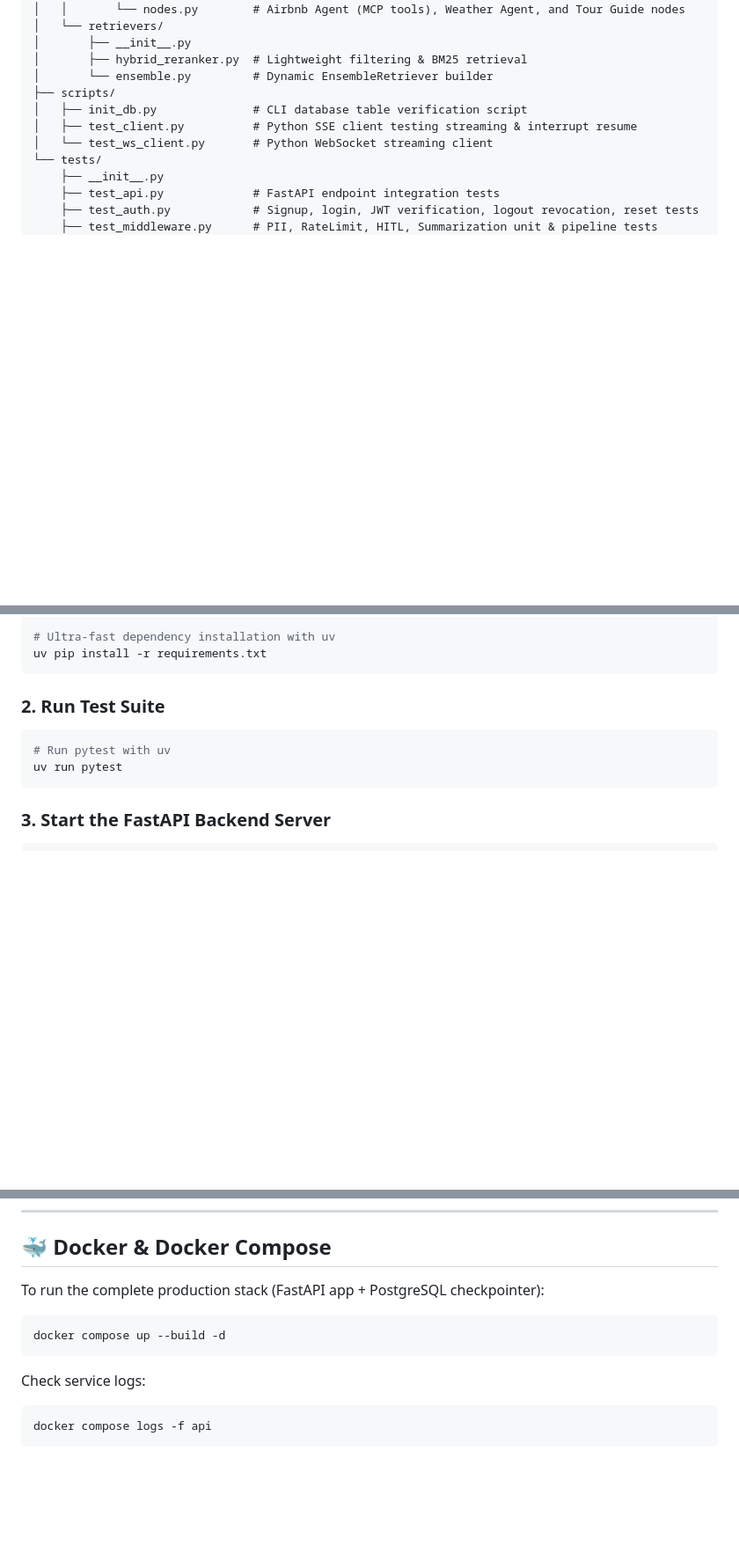
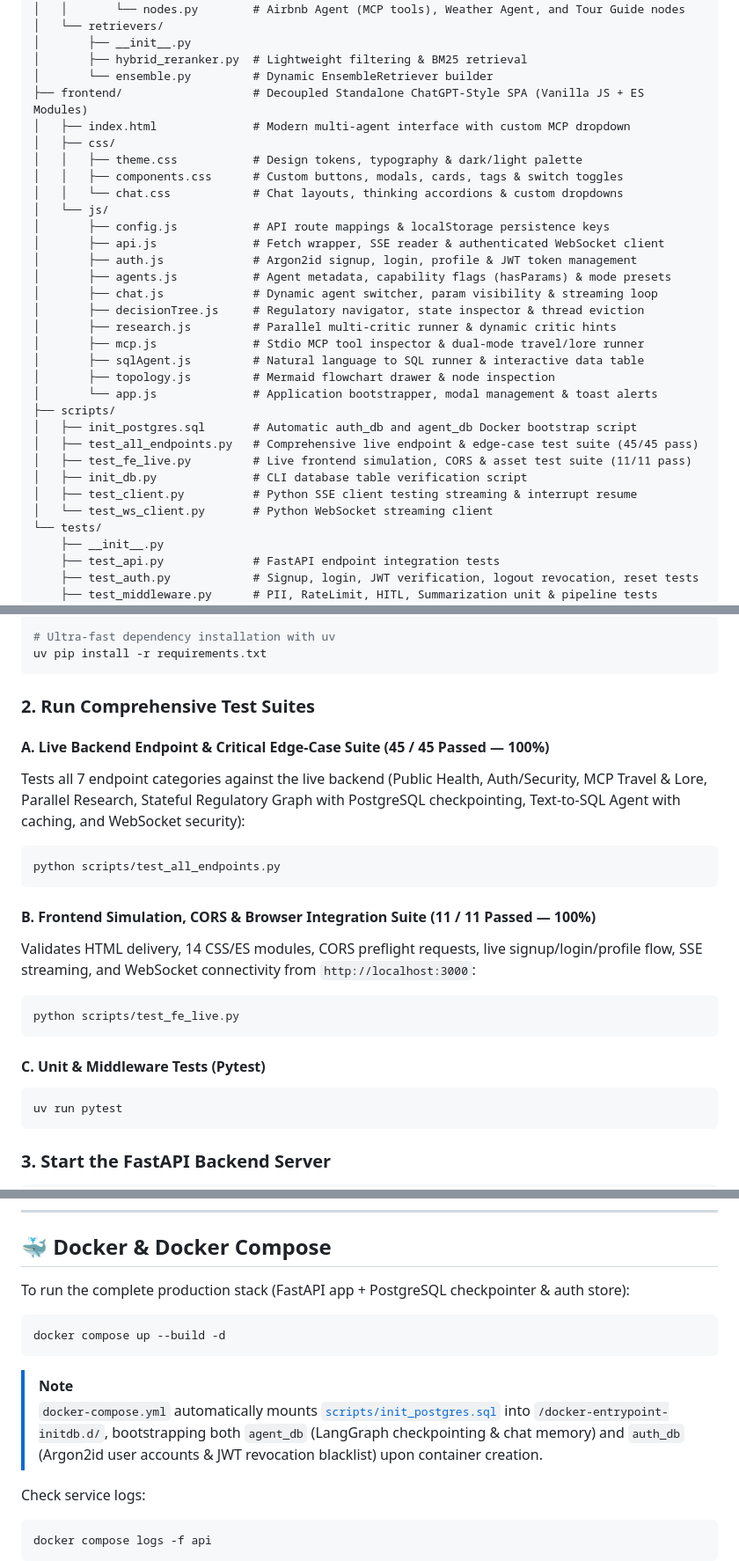
Before and after one commit to ambideXtrous9/Langchain-Langgraph-Notebooks, a Markdown page: README.md, 3 parts joined by grey strips. Shown at 88% size. Drawn GitHub-style; blank space fills up the shorter version.

Commit message:
docs(readme): update architecture, directory tree, and test guides for enhancements

````diff
--- a/README.md
+++ b/README.md
@@ -421,7 +441,28 @@ langgraph-project/
 │       ├── __init__.py
 │       ├── hybrid_reranker.py  # Lightweight filtering & BM25 retrieval
 │       └── ensemble.py         # Dynamic EnsembleRetriever builder
+├── frontend/                   # Decoupled Standalone ChatGPT-Style SPA (Vanilla JS + ES Modules)
+│   ├── index.html              # Modern multi-agent interface with custom MCP dropdown
+│   ├── css/
+│   │   ├── theme.css           # Design tokens, typography & dark/light palette
+│   │   ├── components.css      # Custom buttons, modals, cards, tags & switch toggles
+│   │   └── chat.css            # Chat layouts, thinking accordions & custom dropdowns
+│   └── js/
+│       ├── config.js           # API route mappings & localStorage persistence keys
+│       ├── api.js              # Fetch wrapper, SSE reader & authenticated WebSocket client
+│       ├── auth.js             # Argon2id signup, login, profile & JWT token management
+│       ├── agents.js           # Agent metadata, capability flags (hasParams) & mode presets
+│       ├── chat.js             # Dynamic agent switcher, param visibility & streaming loop
+│       ├── decisionTree.js     # Regulatory navigator, state inspector & thread eviction
+│       ├── research.js         # Parallel multi-critic runner & dynamic critic hints
+│       ├── mcp.js              # Stdio MCP tool inspector & dual-mode travel/lore runner
+│       ├── sqlAgent.js         # Natural language to SQL runner & interactive data table
+│       ├── topology.js         # Mermaid flowchart drawer & node inspection
+│       └── app.js              # Application bootstrapper, modal management & toast alerts
 ├── scripts/
+│   ├── init_postgres.sql       # Automatic auth_db and agent_db Docker bootstrap script
+│   ├── test_all_endpoints.py   # Comprehensive live endpoint & edge-case test suite (45/45 pass)
+│   ├── test_fe_live.py         # Live frontend simulation, CORS & asset test suite (11/11 pass)
 │   ├── init_db.py              # CLI database table verification script
 │   ├── test_client.py          # Python SSE client testing streaming & interrupt resume
 │   └── test_ws_client.py       # Python WebSocket streaming client
@@ -540,9 +581,22 @@ source .venv/bin/activate
 uv pip install -r requirements.txt
 ```
 
-### 2. Run Test Suite
+### 2. Run Comprehensive Test Suites
+
+#### A. Live Backend Endpoint & Critical Edge-Case Suite (45 / 45 Passed &mdash; 100%)
+Tests all 7 endpoint categories against the live backend (Public Health, Auth/Security, MCP Travel & Lore, Parallel Research, Stateful Regulatory Graph with PostgreSQL checkpointing, Text-to-SQL Agent with caching, and WebSocket security):
 ```bash
-# Run pytest with uv
+python scripts/test_all_endpoints.py
+```
+
+#### B. Frontend Simulation, CORS & Browser Integration Suite (11 / 11 Passed &mdash; 100%)
+Validates HTML delivery, 14 CSS/ES modules, CORS preflight requests, live signup/login/profile flow, SSE streaming, and WebSocket connectivity from `http://localhost:3000`:
+```bash
+python scripts/test_fe_live.py
+```
+
+#### C. Unit & Middleware Tests (Pytest)
+```bash
 uv run pytest
 ```
 
@@ -568,11 +622,14 @@ python3 -m http.server 3000
 
 ## 🐳 Docker & Docker Compose
 
-To run the complete production stack (FastAPI app + PostgreSQL checkpointer):
+To run the complete production stack (FastAPI app + PostgreSQL checkpointer & auth store):
 
 ```bash
 docker compose up --build -d
 ```
+
+> [!NOTE]
+> `docker-compose.yml` automatically mounts [`scripts/init_postgres.sql`](file:///home/sushovan/sushovan/STUDY/Langchain-Langgraph-Notebooks/scripts/init_postgres.sql) into `/docker-entrypoint-initdb.d/`, bootstrapping both `agent_db` (LangGraph checkpointing & chat memory) and `auth_db` (Argon2id user accounts & JWT revocation blacklist) upon container creation.
 
 Check service logs:
 ```bash
````
Also changed, not shown: other parts of README.md (+26 -3 lines).
